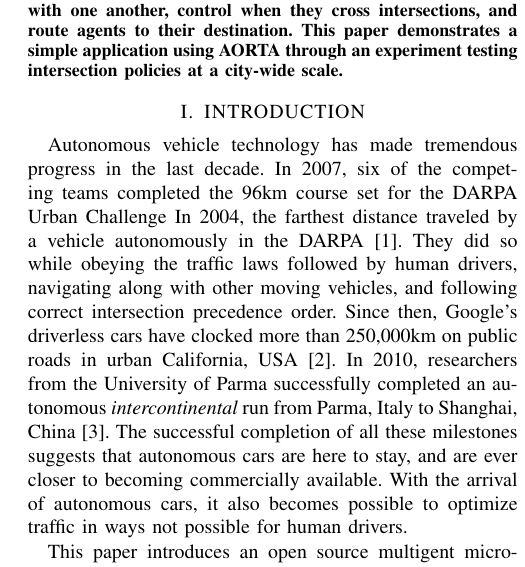
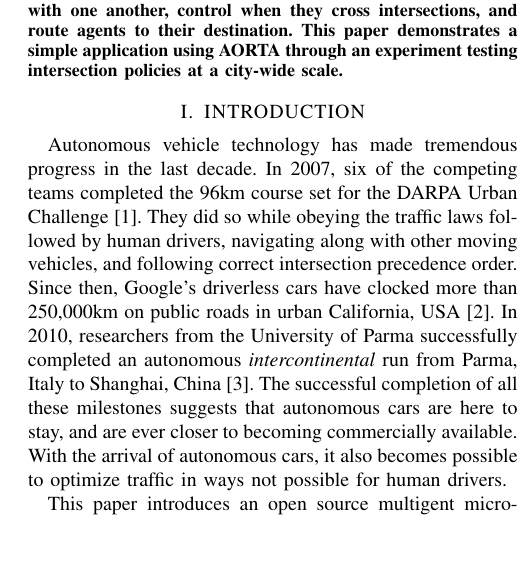
Before and after one commit to ovunctuzel/road-rage, a LaTeX paper (papers/itsc_2012/final.tex): part of one column of page 1 of 7, cut so that both start at the same text, the shorter picture padded with empty space. Compiled offline with pdfLaTeX.

Commit message:
checked edits and comments all the way to sec V

```diff
--- a/papers/itsc_2012/final.tex
+++ b/papers/itsc_2012/final.tex
@@ -80,8 +80,7 @@ an experiment testing intersection policies at a city-wide scale.
 
 Autonomous vehicle technology has made tremendous progress in the last decade.
 In 2007, six of the competing teams completed the 96km course set for the DARPA
-Urban Challenge In 2004, the farthest distance traveled by a vehicle
-autonomously in the DARPA \cite{spectrumUrbanChallenge2007}. They did so while
+Urban Challenge \cite{spectrumUrbanChallenge2007}. They did so while
 obeying the traffic laws followed by human drivers, navigating along with other
 moving vehicles, and following correct intersection precedence order. Since
 then, Google's driverless cars have clocked more than 250,000km on public roads
```
Also changed, not shown: papers/itsc_2012/final.tex (4 more changed lines).
